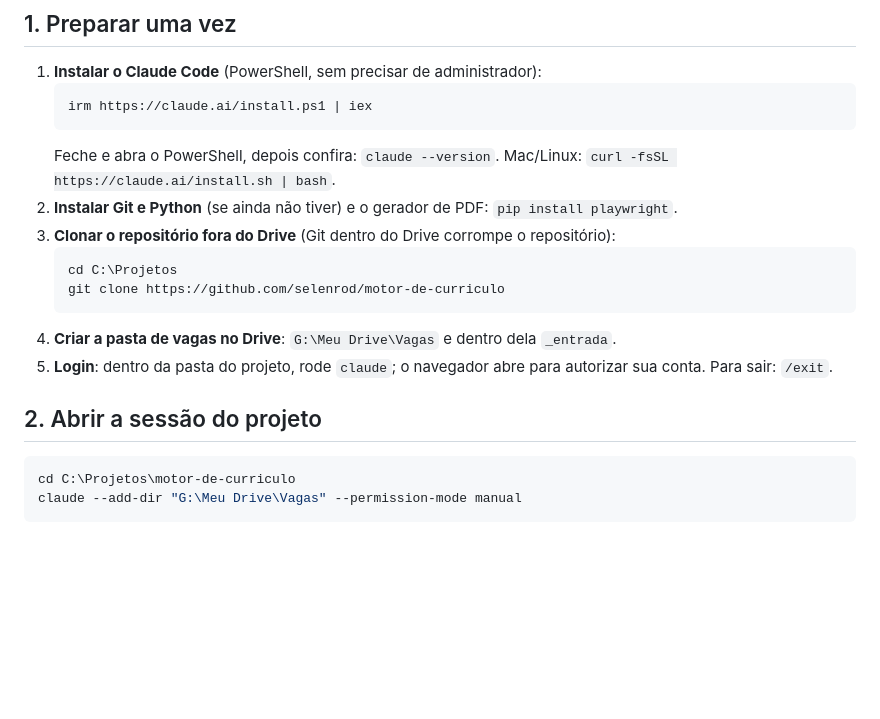
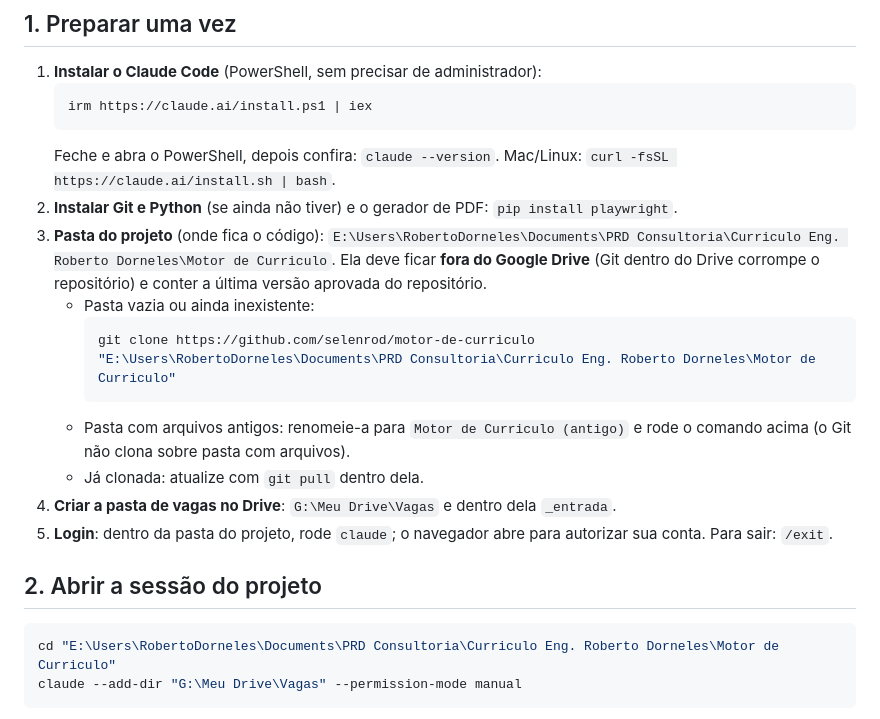
Before and after one commit to selenrod/motor-de-curriculo, a Markdown page: docs/TUTORIAL.md, the part around the change. Rendered like a GitHub page; blank space fills up the shorter version.

Commit message:
Corrige no tutorial o caminho da pasta do projeto
Usa E:\Users\RobertoDorneles\Documents\PRD Consultoria\Curriculo Eng. Roberto Dorneles\Motor de Curriculo
no lugar do caminho de exemplo e explica como clonar sobre pasta já existente.

Co-Authored-By: Claude Sonnet 5.5 <noreply@anthropic.com>
Claude-Session: https://claude.ai/code/session_01LsqFMiiLEXqqGeYPDX2rN1

````diff
--- a/docs/TUTORIAL.md
+++ b/docs/TUTORIAL.md
@@ -12,18 +12,21 @@ Pressupõe plano pago do Claude (Pro, Max, Team ou Enterprise). Comandos para Wi
    Feche e abra o PowerShell, depois confira: `claude --version`.
    Mac/Linux: `curl -fsSL https://claude.ai/install.sh | bash`.
 2. **Instalar Git e Python** (se ainda não tiver) e o gerador de PDF: `pip install playwright`.
-3. **Clonar o repositório fora do Drive** (Git dentro do Drive corrompe o repositório):
-   ```powershell
-   cd C:\Projetos
-   git clone https://github.com/selenrod/motor-de-curriculo
-   ```
+3. **Pasta do projeto** (onde fica o código): `E:\Users\RobertoDorneles\Documents\PRD Consultoria\Curriculo Eng. Roberto Dorneles\Motor de Curriculo`.
+   Ela deve ficar **fora do Google Drive** (Git dentro do Drive corrompe o repositório) e conter a última versão aprovada do repositório.
+   - Pasta vazia ou ainda inexistente:
+     ```powershell
+     git clone https://github.com/selenrod/motor-de-curriculo "E:\Users\RobertoDorneles\Documents\PRD Consultoria\Curriculo Eng. Roberto Dorneles\Motor de Curriculo"
+     ```
+   - Pasta com arquivos antigos: renomeie-a para `Motor de Curriculo (antigo)` e rode o comando acima (o Git não clona sobre pasta com arquivos).
+   - Já clonada: atualize com `git pull` dentro dela.
 4. **Criar a pasta de vagas no Drive**: `G:\Meu Drive\Vagas` e dentro dela `_entrada`.
 5. **Login**: dentro da pasta do projeto, rode `claude`; o navegador abre para autorizar sua conta. Para sair: `/exit`.
 
 ## 2. Abrir a sessão do projeto
 
 ```powershell
-cd C:\Projetos\motor-de-curriculo
+cd "E:\Users\RobertoDorneles\Documents\PRD Consultoria\Curriculo Eng. Roberto Dorneles\Motor de Curriculo"
 claude --add-dir "G:\Meu Drive\Vagas" --permission-mode manual
 ```
 - O Claude lê o `CLAUDE.md` sozinho (regras, formato das pastas, regra de nunca inventar).
````
